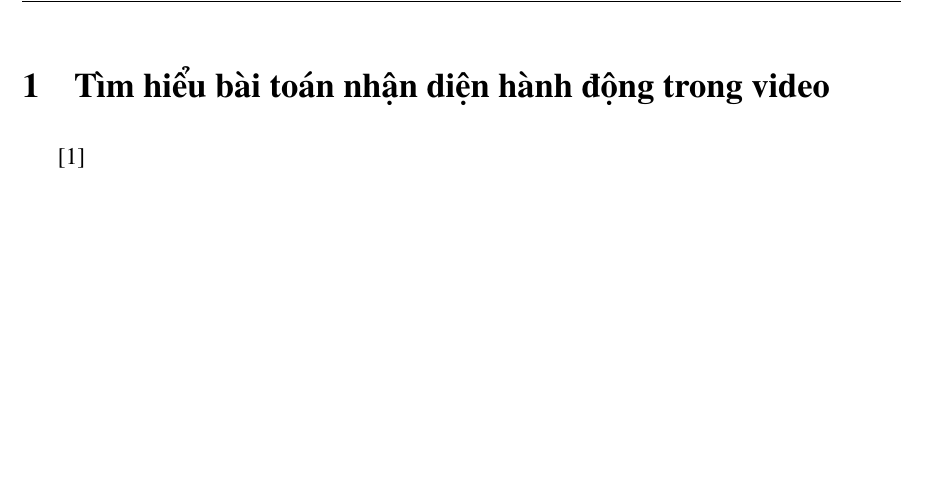
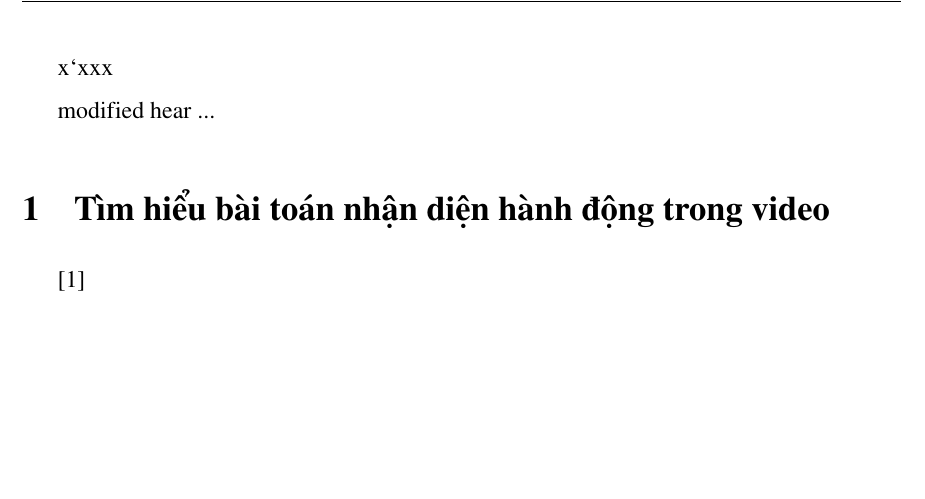
Before and after one commit to tlhar-hcmut/tlhar-report, a LaTeX document (main.tex): part of page 1 of 2, cut at the place of the change. Compiled offline with pdfLaTeX.

Commit message:
modified

```diff
--- a/main.tex
+++ b/main.tex
@@ -9,6 +9,9 @@
 % \input{setups/cover.tex}
 % include table of contents
 % \tableofcontents \newpage
+x`xxx
+
+modified hear ...
 
 \input{sections/v1survey}
 
```
